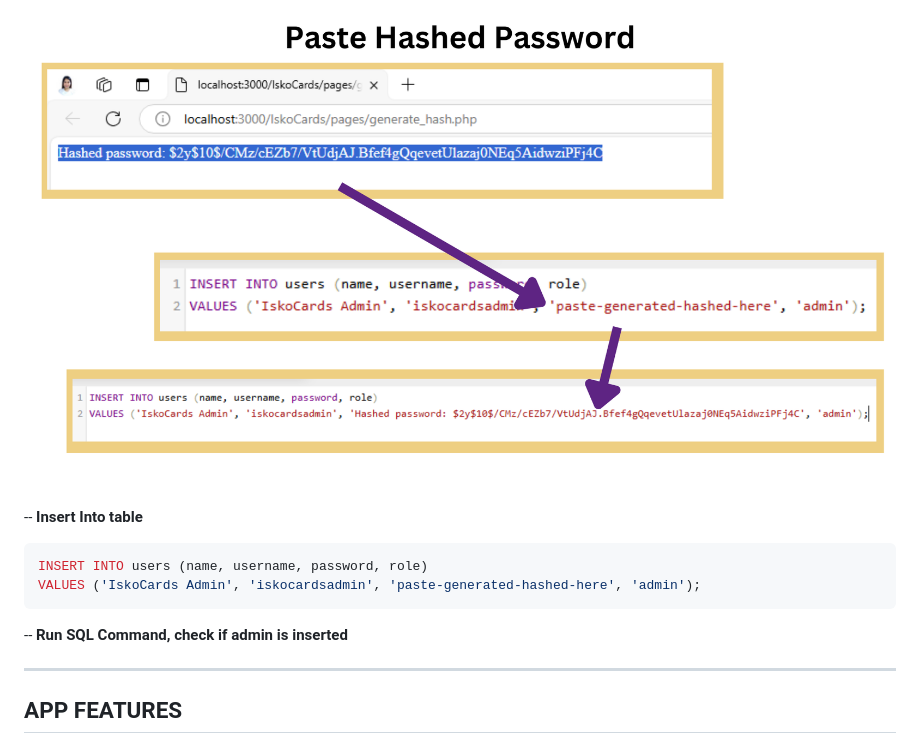
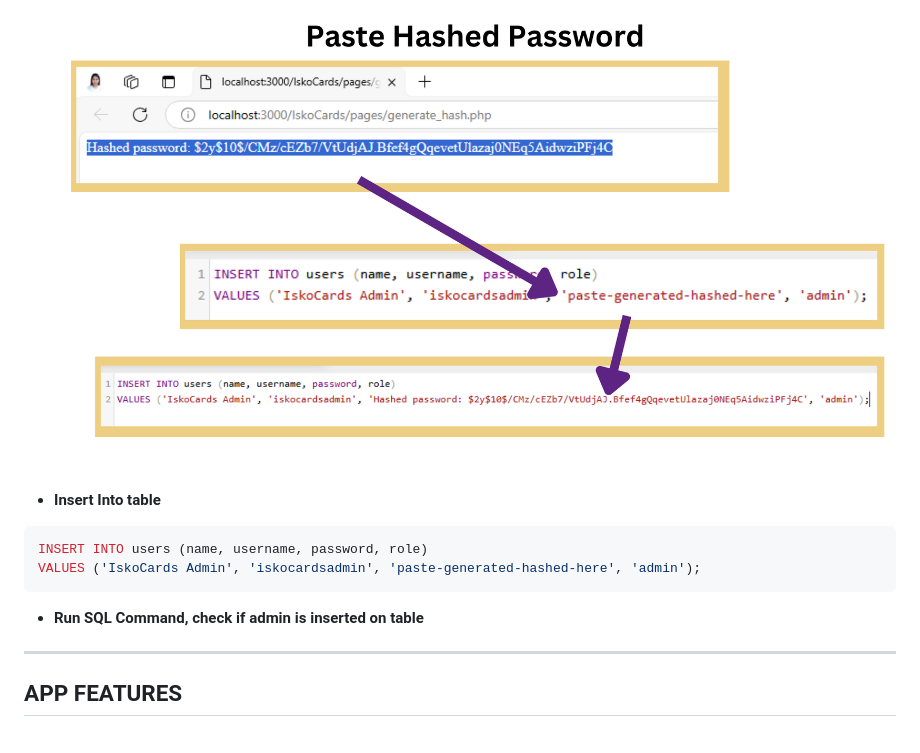
Before and after one commit to jennarms/IskoCards, a Markdown page: README.md, the part around one of its changes. Rendered like a GitHub page.

````diff
--- a/README.md
+++ b/README.md
@@ -70,12 +70,12 @@ CREATE TABLE flashcards (
 ![Paste Hashed to comman](https://raw.githubusercontent.com/jennarms/IskoCards/refs/heads/main/Github%20Demo%20Pics/Insert%20Admin%202.png)
 
--- **Insert Into table**
+- **Insert Into table**
 ```sql
 INSERT INTO users (name, username, password, role)
 VALUES ('IskoCards Admin', 'iskocardsadmin', 'paste-generated-hashed-here', 'admin');
 ```
 
--- **Run SQL Command, check if admin is inserted**
+- **Run SQL Command, check if admin is inserted on table**
 
 ---
 
````
Also changed, not shown: other parts of README.md (+2 -2 lines).
